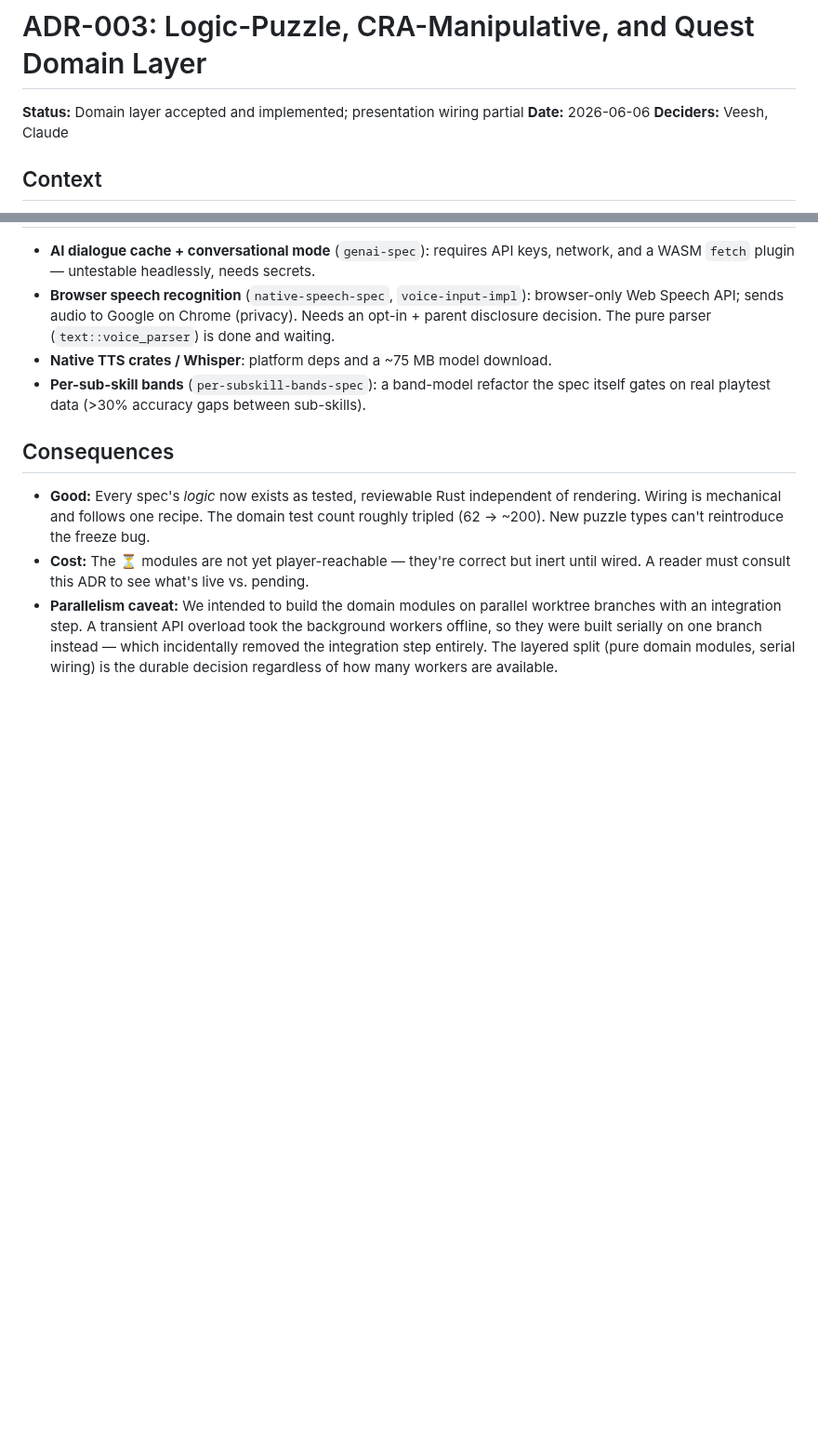
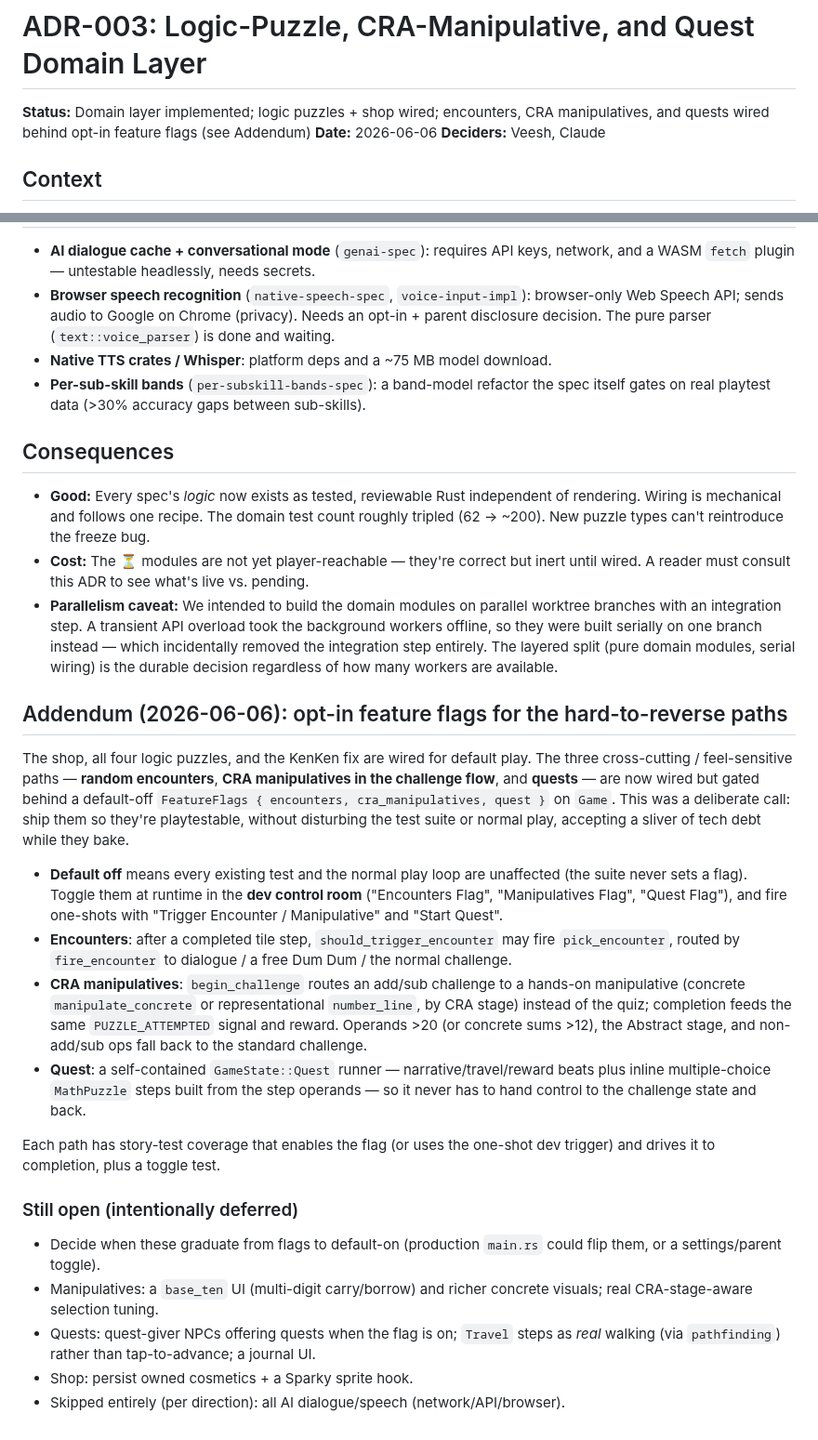
Before and after one commit to rabbiveesh/robot-game, a Markdown page: docs/adr/003-logic-puzzle-and-manipulative-domain-layer.md, 2 parts joined by grey strips. Shown at 93% size. GitHub-like rendering; blank space fills up the shorter version.

Commit message:
Update ADR-003 with the opt-in feature-flag addendum
Records the FeatureFlags decision: encounters, CRA manipulatives, and
quests are wired but default-off, toggled in the dev control room, so
they're playtestable without disturbing the suite or normal play. Notes
how each routes, the fallbacks, test coverage, and what's intentionally
deferred (graduation to default-on, base-ten UI, quest-giver NPCs +
real travel + journal, shop persistence; AI skipped entirely).

```diff
--- a/docs/adr/003-logic-puzzle-and-manipulative-domain-layer.md
+++ b/docs/adr/003-logic-puzzle-and-manipulative-domain-layer.md
@@ -1,6 +1,7 @@
 # ADR-003: Logic-Puzzle, CRA-Manipulative, and Quest Domain Layer
 
-**Status:** Domain layer accepted and implemented; presentation wiring partial
+**Status:** Domain layer implemented; logic puzzles + shop wired; encounters,
+CRA manipulatives, and quests wired behind opt-in feature flags (see Addendum)
 **Date:** 2026-06-06
 **Deciders:** Veesh, Claude
 
@@ -140,3 +141,43 @@ Module-specific notes:
   which incidentally removed the integration step entirely. The layered split
   (pure domain modules, serial wiring) is the durable decision regardless of how
   many workers are available.
+
+## Addendum (2026-06-06): opt-in feature flags for the hard-to-reverse paths
+
+The shop, all four logic puzzles, and the KenKen fix are wired for default play.
+The three cross-cutting / feel-sensitive paths — **random encounters**, **CRA
+manipulatives in the challenge flow**, and **quests** — are now wired but gated
+behind a default-off `FeatureFlags { encounters, cra_manipulatives, quest }` on
+`Game`. This was a deliberate call: ship them so they're playtestable, without
+disturbing the test suite or normal play, accepting a sliver of tech debt while
+they bake.
+
+- **Default off** means every existing test and the normal play loop are
+  unaffected (the suite never sets a flag). Toggle them at runtime in the **dev
+  control room** ("Encounters Flag", "Manipulatives Flag", "Quest Flag"), and
+  fire one-shots with "Trigger Encounter / Manipulative" and "Start Quest".
+- **Encounters**: after a completed tile step, `should_trigger_encounter` may
+  fire `pick_encounter`, routed by `fire_encounter` to dialogue / a free Dum Dum
+  / the normal challenge.
+- **CRA manipulatives**: `begin_challenge` routes an add/sub challenge to a
+  hands-on manipulative (concrete `manipulate_concrete` or representational
+  `number_line`, by CRA stage) instead of the quiz; completion feeds the same
+  `PUZZLE_ATTEMPTED` signal and reward. Operands >20 (or concrete sums >12), the
+  Abstract stage, and non-add/sub ops fall back to the standard challenge.
+- **Quest**: a self-contained `GameState::Quest` runner — narrative/travel/reward
+  beats plus inline multiple-choice `MathPuzzle` steps built from the step
+  operands — so it never has to hand control to the challenge state and back.
+
+Each path has story-test coverage that enables the flag (or uses the one-shot dev
+trigger) and drives it to completion, plus a toggle test.
+
+### Still open (intentionally deferred)
+
+- Decide when these graduate from flags to default-on (production `main.rs` could
+  flip them, or a settings/parent toggle).
+- Manipulatives: a `base_ten` UI (multi-digit carry/borrow) and richer concrete
+  visuals; real CRA-stage-aware selection tuning.
+- Quests: quest-giver NPCs offering quests when the flag is on; `Travel` steps as
+  *real* walking (via `pathfinding`) rather than tap-to-advance; a journal UI.
+- Shop: persist owned cosmetics + a Sparky sprite hook.
+- Skipped entirely (per direction): all AI dialogue/speech (network/API/browser).
```
